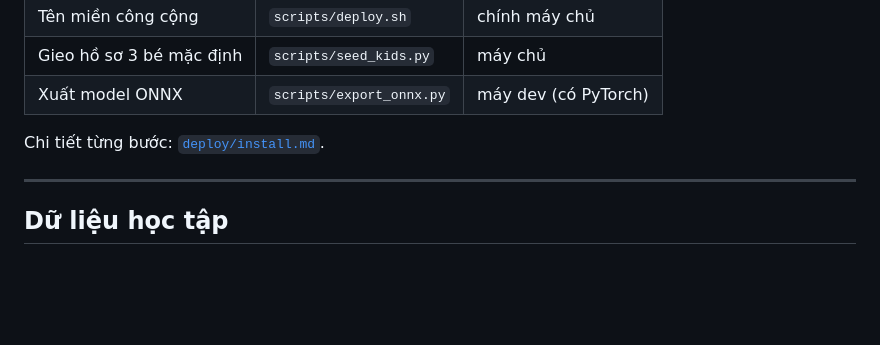
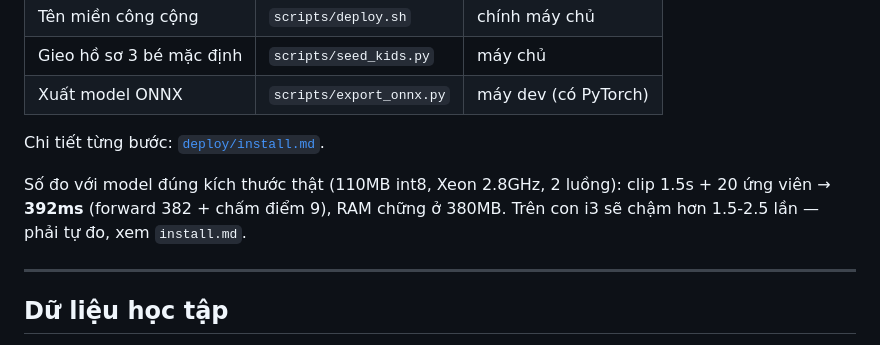
Before and after one commit to vnkiddev/hygame, a Markdown page: README.md, the part around the change. Drawn GitHub-style; blank space fills up the shorter version.

```diff
--- a/README.md
+++ b/README.md
@@ -104,6 +104,10 @@ data/                app.db + clip audio (KHÔNG commit)
 
 Chi tiết từng bước: [`deploy/install.md`](deploy/install.md).
 
+Số đo với model đúng kích thước thật (110MB int8, Xeon 2.8GHz, 2 luồng):
+clip 1.5s + 20 ứng viên → **392ms** (forward 382 + chấm điểm 9), RAM chững ở
+380MB. Trên con i3 sẽ chậm hơn 1.5-2.5 lần — phải tự đo, xem `install.md`.
+
 ---
 
 ## Dữ liệu học tập
```
Also changed, not shown: deploy/install.md (+6 -0 lines).
